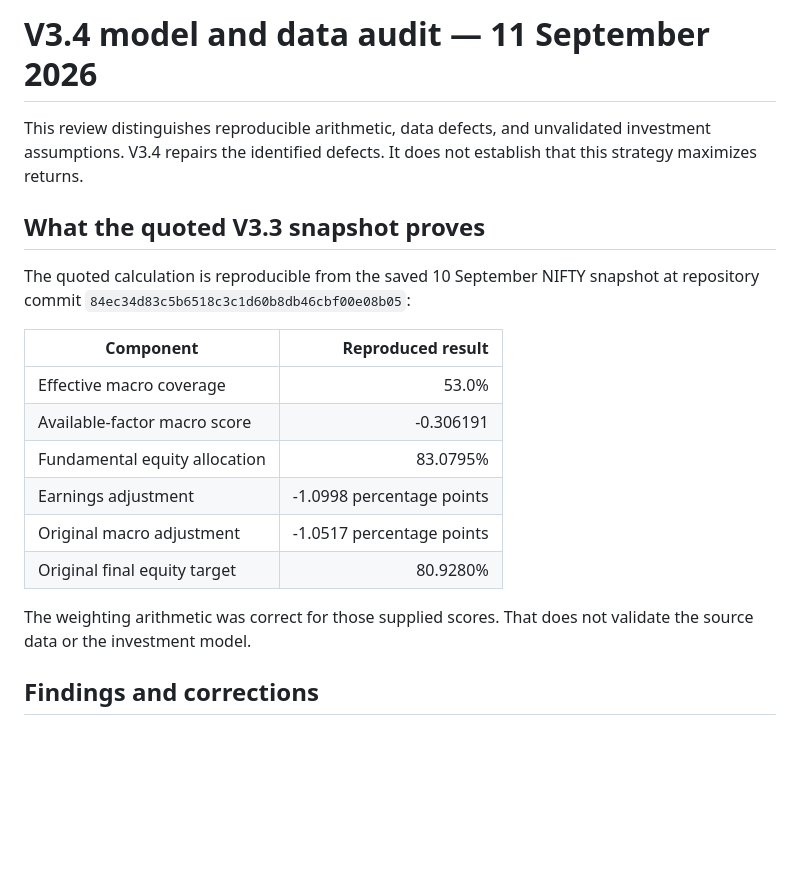
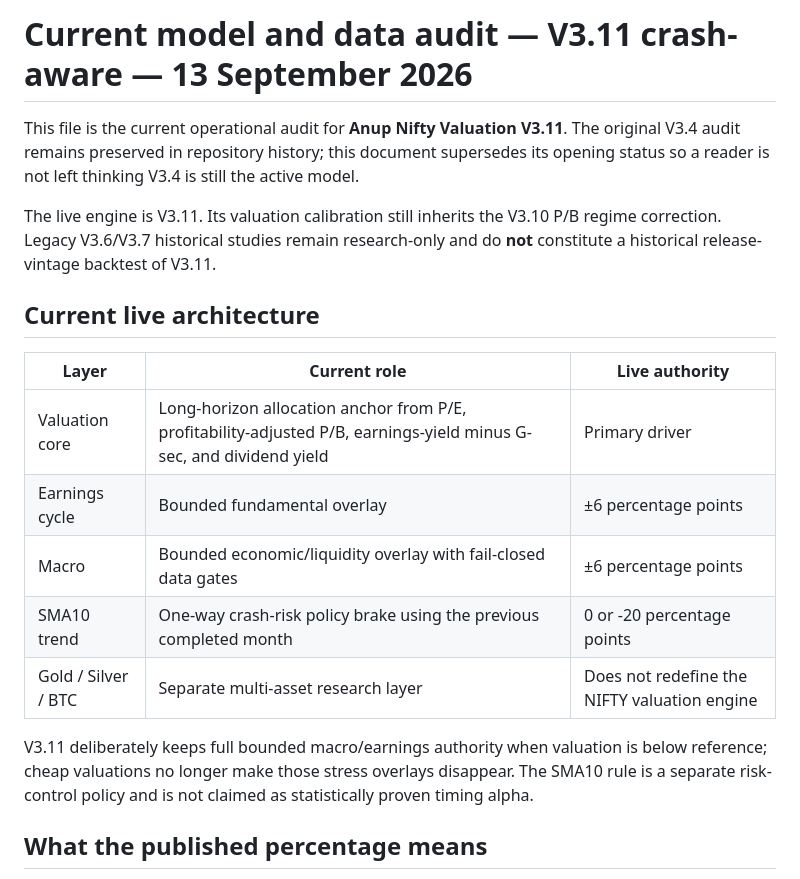
Before and after one commit to anuppaul007/anup-nifty-valuation, a Markdown page: AUDIT.md, the part around one of its changes. Drawn GitHub-style; blank space fills up the shorter version.

```diff
--- a/AUDIT.md
+++ b/AUDIT.md
@@ -1,21 +1,20 @@
-# V3.4 model and data audit — 11 September 2026
+# Current model and data audit — V3.11 crash-aware — 13 September 2026
 
-This review distinguishes reproducible arithmetic, data defects, and unvalidated investment assumptions. V3.4 repairs the identified defects. It does not establish that this strategy maximizes returns.
+This file is the current operational audit for **Anup Nifty Valuation V3.11**. The original V3.4 audit remains preserved in repository history; this document supersedes its opening status so a reader is not left thinking V3.4 is still the active model.
 
-## What the quoted V3.3 snapshot proves
+The live engine is V3.11. Its valuation calibration still inherits the V3.10 P/B regime correction. Legacy V3.6/V3.7 historical studies remain research-only and do **not** constitute a historical release-vintage backtest of V3.11.
 
-The quoted calculation is reproducible from the saved 10 September NIFTY snapshot at repository commit `84ec34d83c5b6518c3c1d60b8db46cbf00e08b05`:
+## Current live architecture
 
-| Component | Reproduced result |
-| --- | ---: |
-| Effective macro coverage | 53.0% |
-| Available-factor macro score | -0.306191 |
-| Fundamental equity allocation | 83.0795% |
-| Earnings adjustment | -1.0998 percentage points |
-| Original macro adjustment | -1.0517 percentage points |
-| Original final equity target | 80.9280% |
+| Layer | Current role | Live authority |
+| --- | --- | --- |
+| Valuation core | Long-horizon allocation anchor from P/E, profitability-adjusted P/B, earnings-yield minus G-sec, and dividend yield | Primary driver |
+| Earnings cycle | Bounded fundamental overlay | ±6 percentage points |
+| Macro | Bounded economic/liquidity overlay with fail-closed data gates | ±6 percentage points |
+| SMA10 trend | One-way crash-risk policy brake using the previous completed month | 0 or -20 percentage points |
+| Gold / Silver / BTC | Separate multi-asset research layer | Does not redefine the NIFTY valuation engine |
 
-The weighting arithmetic was correct for those supplied scores. That does not validate the source data or the investment model.
+V3.11 deliberately keeps full bounded macro/earnings authority when valuation is below reference; cheap valuations no longer make those stress overlays disappear. The SMA10 rule is a separate risk-control policy and is not claimed as statistically proven timing alpha.
 
-## Findings and corrections
+## What the published percentage means
 
```
Also changed, not shown: other parts of AUDIT.md (+68 -30 lines).
